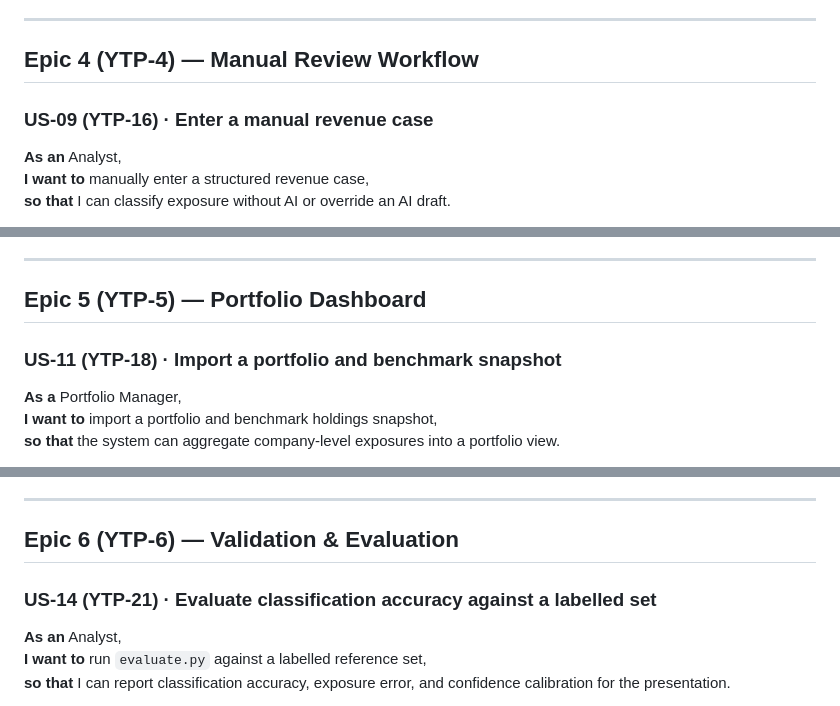
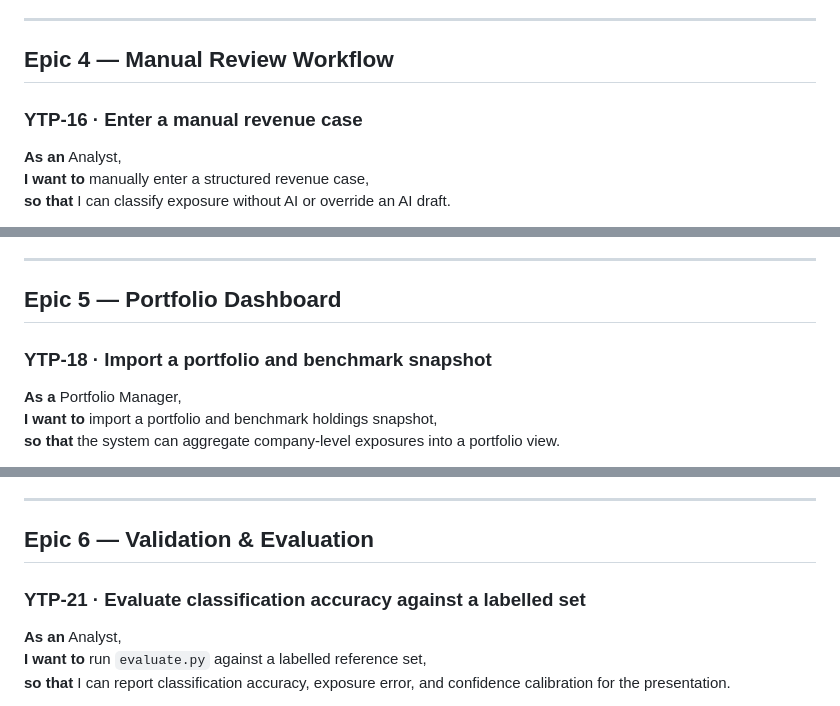
Before and after one commit to yixuanyxx/ytpaif, a Markdown page: docs/user-stories.md, 3 parts joined by grey strips. Drawn GitHub-style.

```diff
--- a/docs/user-stories.md
+++ b/docs/user-stories.md
@@ -191,9 +191,9 @@ The following are explicitly out of scope for the presentation:
 
 ---
 
-## Epic 4 (YTP-4) — Manual Review Workflow
+## Epic 4 — Manual Review Workflow
 
-### US-09 (YTP-16) · Enter a manual revenue case
+### YTP-16 · Enter a manual revenue case
 
 **As an** Analyst,
 **I want to** manually enter a structured revenue case,
@@ -232,9 +232,9 @@ The following are explicitly out of scope for the presentation:
 
 ---
 
-## Epic 5 (YTP-5) — Portfolio Dashboard
+## Epic 5 — Portfolio Dashboard
 
-### US-11 (YTP-18) · Import a portfolio and benchmark snapshot
+### YTP-18 · Import a portfolio and benchmark snapshot
 
 **As a** Portfolio Manager,
 **I want to** import a portfolio and benchmark holdings snapshot,
@@ -294,9 +294,9 @@ The following are explicitly out of scope for the presentation:
 
 ---
 
-## Epic 6 (YTP-6) — Validation & Evaluation
+## Epic 6 — Validation & Evaluation
 
-### US-14 (YTP-21) · Evaluate classification accuracy against a labelled set
+### YTP-21 · Evaluate classification accuracy against a labelled set
 
 **As an** Analyst,
 **I want to** run `evaluate.py` against a labelled reference set,
```
Also changed, not shown: other parts of docs/user-stories.md (+24 -24 lines).
